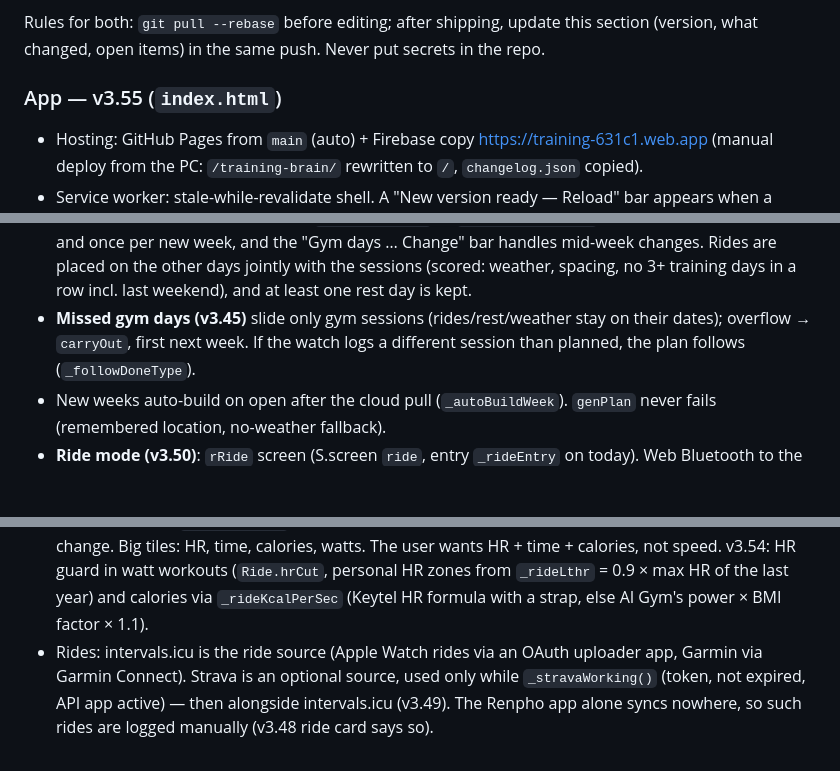
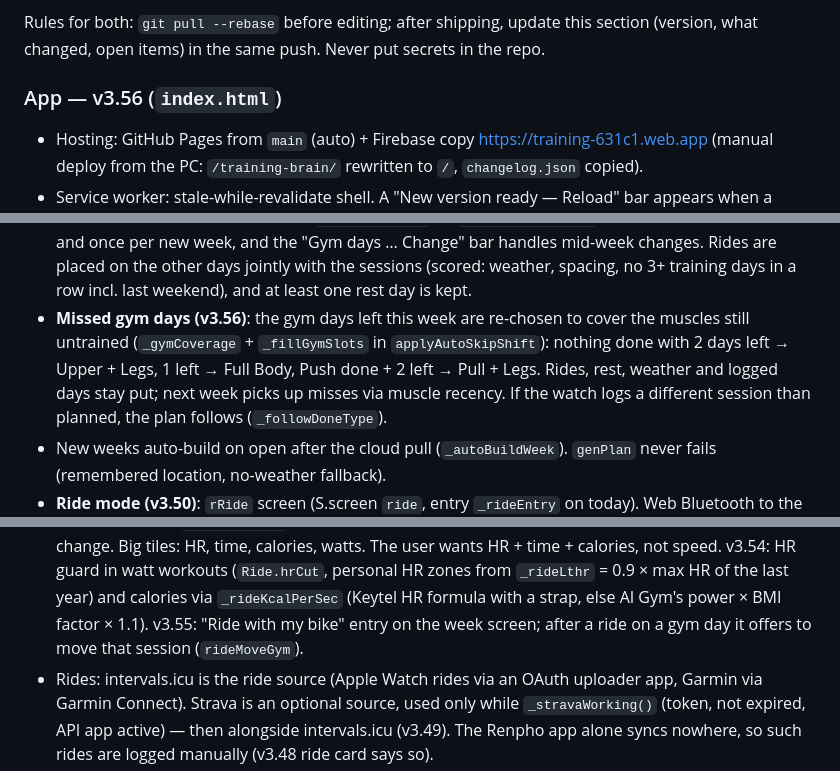
Before and after one commit to nipshardaf/training-brain, a Markdown page: CLAUDE.md, 3 parts joined by grey strips. Drawn GitHub-style; blank space fills up the shorter version.

Commit message:
CLAUDE.md: current state v3.56
Co-Authored-By: Claude Opus 5.5 <noreply@anthropic.com>

```diff
--- a/CLAUDE.md
+++ b/CLAUDE.md
@@ -13,7 +13,7 @@ Two Claude chats work on this repo, and this section is how they stay in sync:
 Rules for both: `git pull --rebase` before editing; after shipping, update this section
 (version, what changed, open items) in the same push. Never put secrets in the repo.
 
-### App — v3.55 (`index.html`)
+### App — v3.56 (`index.html`)
 - Hosting: GitHub Pages from `main` (auto) + Firebase copy https://training-631c1.web.app
   (manual deploy from the PC: `/training-brain/` rewritten to `/`, `changelog.json` copied).
 - Service worker: stale-while-revalidate shell. A "New version ready — Reload" bar appears
@@ -29,8 +29,10 @@ Rules for both: `git pull --rebase` before editing; after shipping, update this
   mid-week changes. Rides are placed on the other days jointly with the sessions
   (scored: weather, spacing, no 3+ training days in a row incl. last weekend), and at
   least one rest day is kept.
-- **Missed gym days (v3.45)** slide only gym sessions (rides/rest/weather stay on their
-  dates); overflow → `carryOut`, first next week. If the watch logs a different session
+- **Missed gym days (v3.56)**: the gym days left this week are re-chosen to cover the muscles
+  still untrained (`_gymCoverage` + `_fillGymSlots` in `applyAutoSkipShift`): nothing done with 2
+  days left → Upper + Legs, 1 left → Full Body, Push done + 2 left → Pull + Legs. Rides, rest,
+  weather and logged days stay put; next week picks up misses via muscle recency. If the watch logs a different session
   than planned, the plan follows (`_followDoneType`).
 - New weeks auto-build on open after the cloud pull (`_autoBuildWeek`). `genPlan` never
   fails (remembered location, no-weather fallback).
@@ -44,6 +46,7 @@ Rules for both: `git pull --rebase` before editing; after shipping, update this
   beeps on step change. Big tiles: HR, time, calories, watts. The user wants HR + time + calories, not speed.
   v3.54: HR guard in watt workouts (`Ride.hrCut`, personal HR zones from `_rideLthr` = 0.9 × max HR of the last year) and
   calories via `_rideKcalPerSec` (Keytel HR formula with a strap, else AI Gym's power × BMI factor × 1.1).
+  v3.55: "Ride with my bike" entry on the week screen; after a ride on a gym day it offers to move that session (`rideMoveGym`).
 - Rides: intervals.icu is the ride source (Apple Watch rides via an OAuth uploader app, Garmin via Garmin Connect). Strava is an optional source, used only while `_stravaWorking()` (token, not expired, API app active) — then alongside intervals.icu (v3.49). The Renpho app alone syncs nowhere, so such rides are logged manually (v3.48 ride card says so).
 - Set logger: carry-forward, plates helper (barbell only), "last time"/"why this weight".
   Watch sets inherit phone weights (v3.42); ⌚ marks on watch sets; "Watch session live"
```
Also changed, not shown: other parts of CLAUDE.md (+1 -1 lines).
